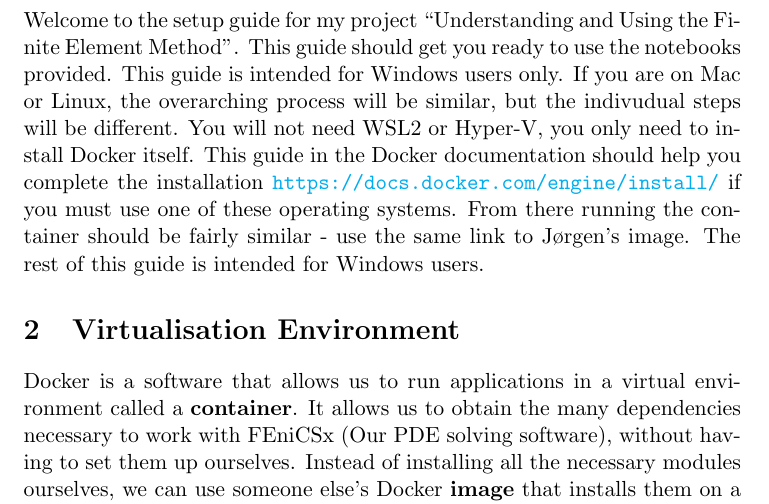
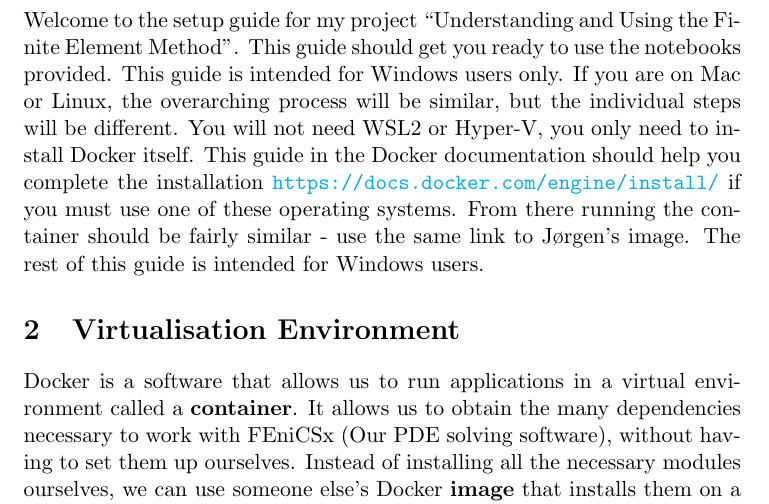
Before and after one commit to KyleMorris84/Finite-Element-Method-Project, a LaTeX document (setupGuide.tex): part of page 2 of 5, cut so that both start at the same text. Compiled offline with pdfLaTeX.

Commit message:
Spelling amendment

```diff
--- a/setupGuide.tex
+++ b/setupGuide.tex
@@ -21,7 +21,7 @@
 \pagebreak
 
 \section{Introduction}
-Welcome to the setup guide for my project ``Understanding and Using the Finite Element Method''. This guide should get you ready to use the notebooks provided. This guide is intended for Windows users only. If you are on Mac or Linux, the overarching process will be similar, but the indivudual steps will be different. You will not need WSL2 or Hyper-V, you only need to install Docker itself. This guide in the Docker documentation should help you complete the installation \url{https://docs.docker.com/engine/install/} if you must use one of these operating systems. From there running the container should be fairly similar - use the same link to Jørgen's image. The rest of this guide is intended for Windows users.
+Welcome to the setup guide for my project ``Understanding and Using the Finite Element Method''. This guide should get you ready to use the notebooks provided. This guide is intended for Windows users only. If you are on Mac or Linux, the overarching process will be similar, but the individual steps will be different. You will not need WSL2 or Hyper-V, you only need to install Docker itself. This guide in the Docker documentation should help you complete the installation \url{https://docs.docker.com/engine/install/} if you must use one of these operating systems. From there running the container should be fairly similar - use the same link to Jørgen's image. The rest of this guide is intended for Windows users.
 
 \section{Virtualisation Environment}
 \label{virtualisation}
```
Also changed, not shown: setupGuide.pdf, 1 other file.
